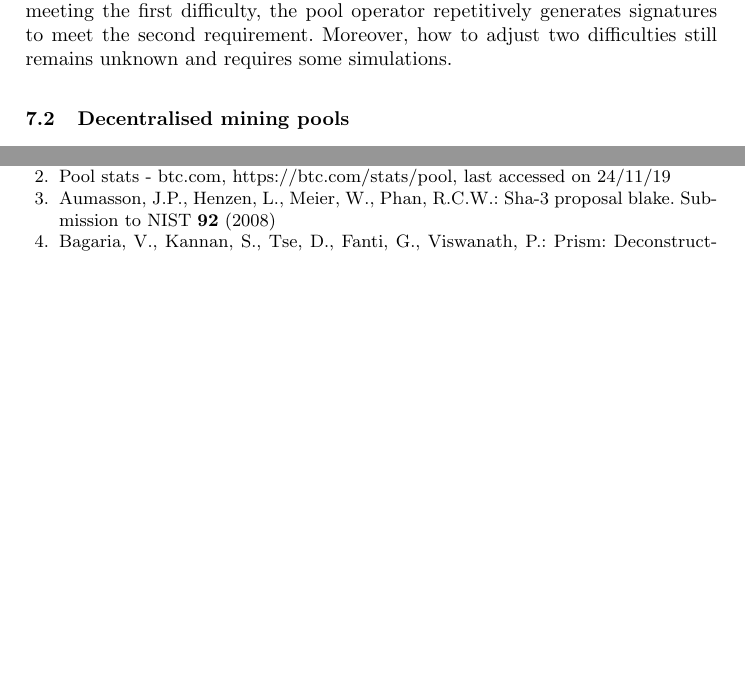
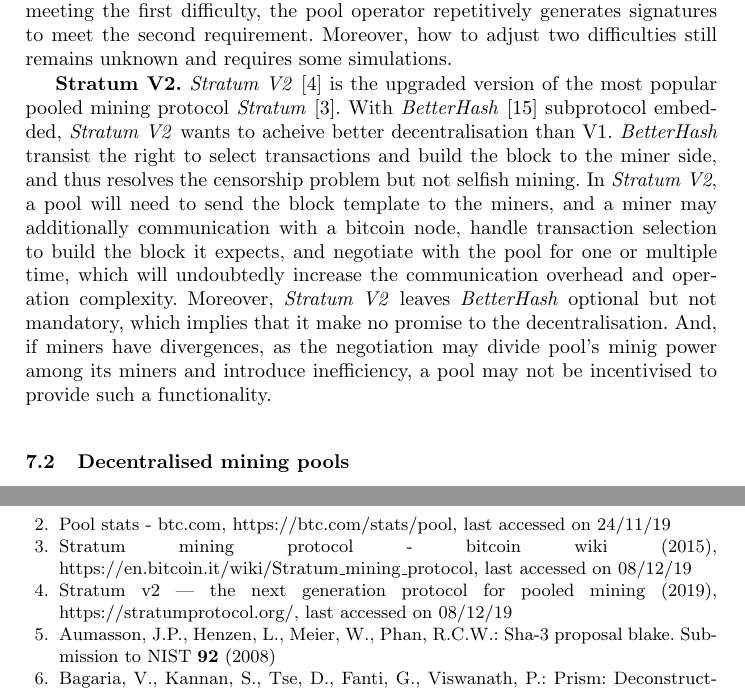
Before and after one commit to DEX-ware/vrf-mining, a LaTeX paper (paper/main.tex, which reads paper/sections/7related-work.tex): two parts of pages 11 and 12 of 14 before the commit and two parts of pages 11 and 13 of 14 after it, joined at a grey line, cut so that both start at the same text, the shorter picture padded with empty space. Compiled offline with pdfLaTeX.

Commit message:
add BetterHash (#14)

```diff
--- a/paper/sections/7related-work.tex
+++ b/paper/sections/7related-work.tex
@@ -25,8 +25,16 @@ If the signature is non-deterministic, the pool operator can make use of all non
 For example, given a nonce meeting the first difficulty, the pool operator repetitively generates signatures to meet the second requirement.
 Moreover, how to adjust two difficulties still remains unknown and requires some simulations.
 
-
-
+\textbf{Stratum V2.}
+\textit{Stratum V2}~\cite{stratum-v2} is the upgraded version of the most popular pooled mining protocol \textit{Stratum}~\cite{stratum}.
+With \textit{BetterHash}~\cite{draft-bip-BetterHash} subprotocol embedded, \textit{Stratum V2} wants to acheive better decentralisation than V1.
+\textit{BetterHash} transist the right to select transactions and build the block to the miner side, and thus resolves the censorship problem but not selfish mining.
+In \textit{Stratum V2}, a pool will need to send the block template to the miners,
+and a miner may additionally communication with a bitcoin node, handle transaction selection to build the block it expects, and negotiate with the pool for one or multiple time,
+which will undoubtedly increase the communication overhead and operation complexity.
+Moreover, \textit{Stratum V2} leaves \textit{BetterHash} optional but not mandatory, which implies that it make no promise to the decentralisation.
+And, if miners have divergences, as the negotiation may divide pool's minig power among its miners and introduce inefficiency,
+a pool may not be incentivised to provide such a functionality.
 
 
 \subsection{Decentralised mining pools}
```
Also changed, not shown: paper/refs.bib (+16 -1 lines), paper/sections/7related-work.tex (4 more changed lines).
